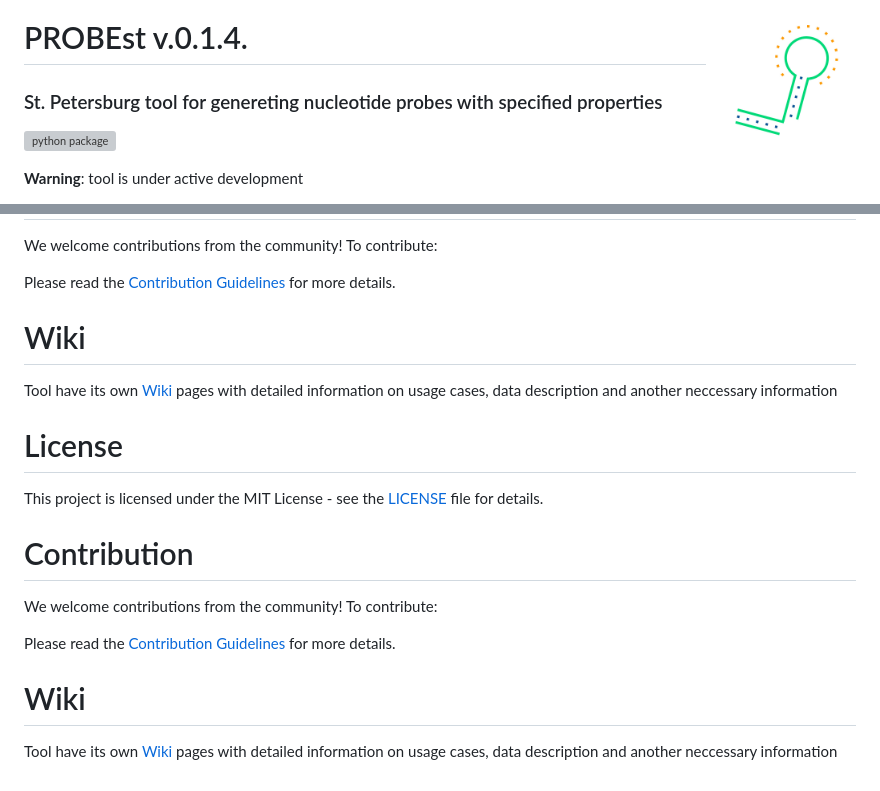
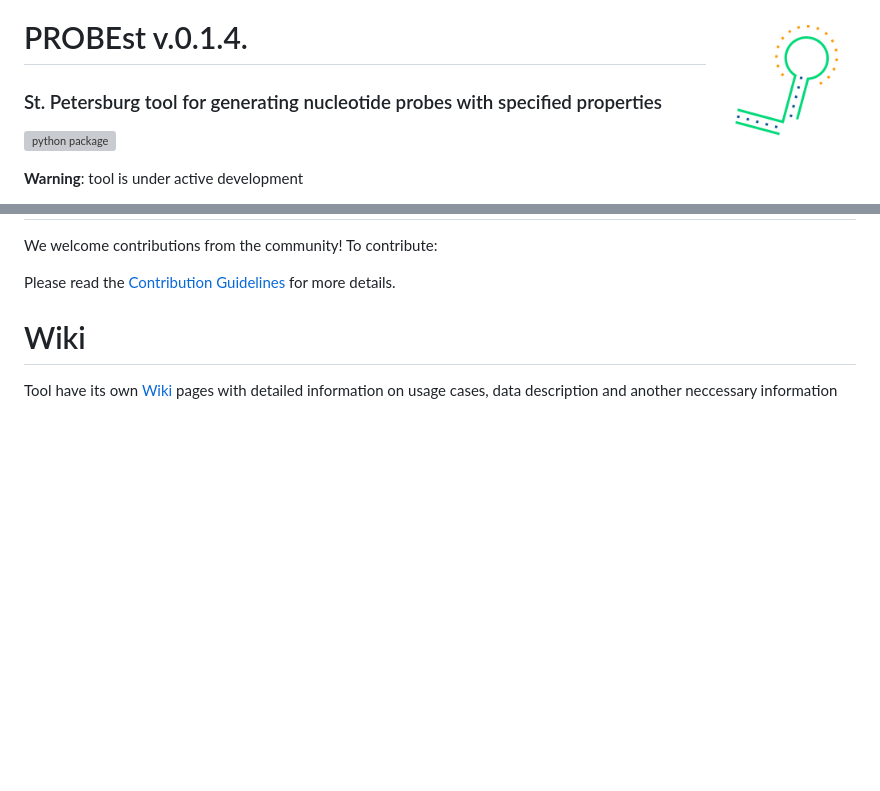
Before and after one commit to CTLab-ITMO/PROBEst, a Markdown page: README.md, 2 parts joined by grey strips. GitHub-like rendering; blank space fills up the shorter version; grey boxes are pictures that could not be loaded.

Commit message:
typo corrections

```diff
--- a/README.md
+++ b/README.md
@@ -1,3 +1,3 @@
 # PROBEst v.0.1.4. <a href=""><img src="img/probest_logo.jpg" align="right" width="150" ></a>
-### St. Petersburg tool for genereting nucleotide probes with specified properties
+### St. Petersburg tool for generating nucleotide probes with specified properties
 
@@ -346,19 +346,3 @@ Please read the [Contribution Guidelines](CONTRIBUTING.md) for more details.
 # Wiki
 
 Tool have its own <a href = "https://github.com/CTLab-ITMO/PROBEst/wiki">Wiki</a> pages with detailed information on usage cases, data description and another neccessary information
-
-
-# License
-
-This project is licensed under the MIT License - see the [LICENSE](LICENSE) file for details.
-
-# Contribution
-
-We welcome contributions from the community! To contribute:
-
-
-Please read the [Contribution Guidelines](CONTRIBUTING.md) for more details.
-
-# Wiki
-
-Tool have its own <a href = "https://github.com/CTLab-ITMO/PROBEst/wiki">Wiki</a> pages with detailed information on usage cases, data description and another neccessary information
```
Also changed, not shown: other parts of README.md (+1 -1 lines).
